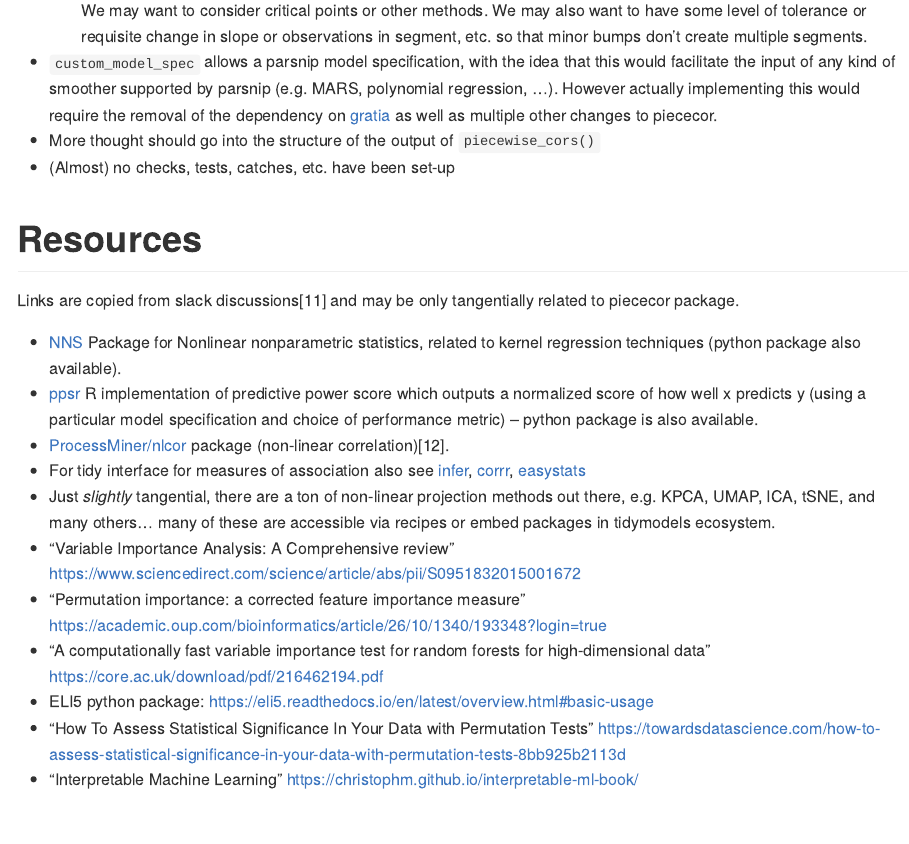
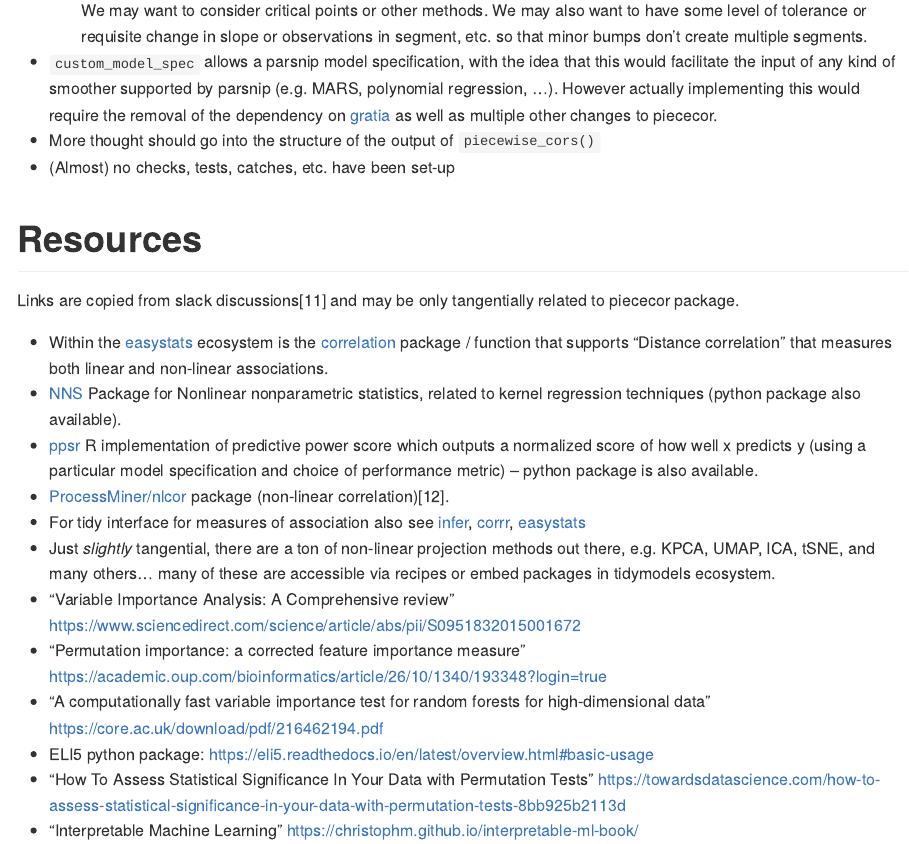
Before and after one commit to brshallo/piececor, an R Markdown document (README.Rmd): the page in a window 1100 px wide, from 6680 px down. The pictures show the output file README.md that the author committed with the source, drawn offline in the style of GitHub; badge pictures from the web are left out.

Commit message:
added correlation reference from easystats

```diff
--- a/README.Rmd
+++ b/README.Rmd
@@ -221,6 +221,7 @@ devtools::install_github("brshallo/piececor")
 
 Links are copied from slack discussions^[And not properly cited] and may be only tangentially related to piececor package.
 
+* Within the [easystats](https://github.com/easystats) ecosystem is the [correlation](https://easystats.github.io/correlation/articles/types.html) package / function that supports "Distance correlation" that measures both linear and non-linear associations.
 * [NNS](https://github.com/OVVO-Financial/NNS) Package for Nonlinear nonparametric statistics, related to kernel regression techniques (python package also available).
 * [ppsr](https://github.com/paulvanderlaken/ppsr) R implementation of predictive power score which outputs a normalized score of how well x predicts y (using a particular model specification and choice of performance metric) -- python package is also available.
 * [ProcessMiner/nlcor](https://github.com/ProcessMiner/nlcor) package (non-linear correlation)[^nlcor].
```
Also changed, not shown: README.md.
